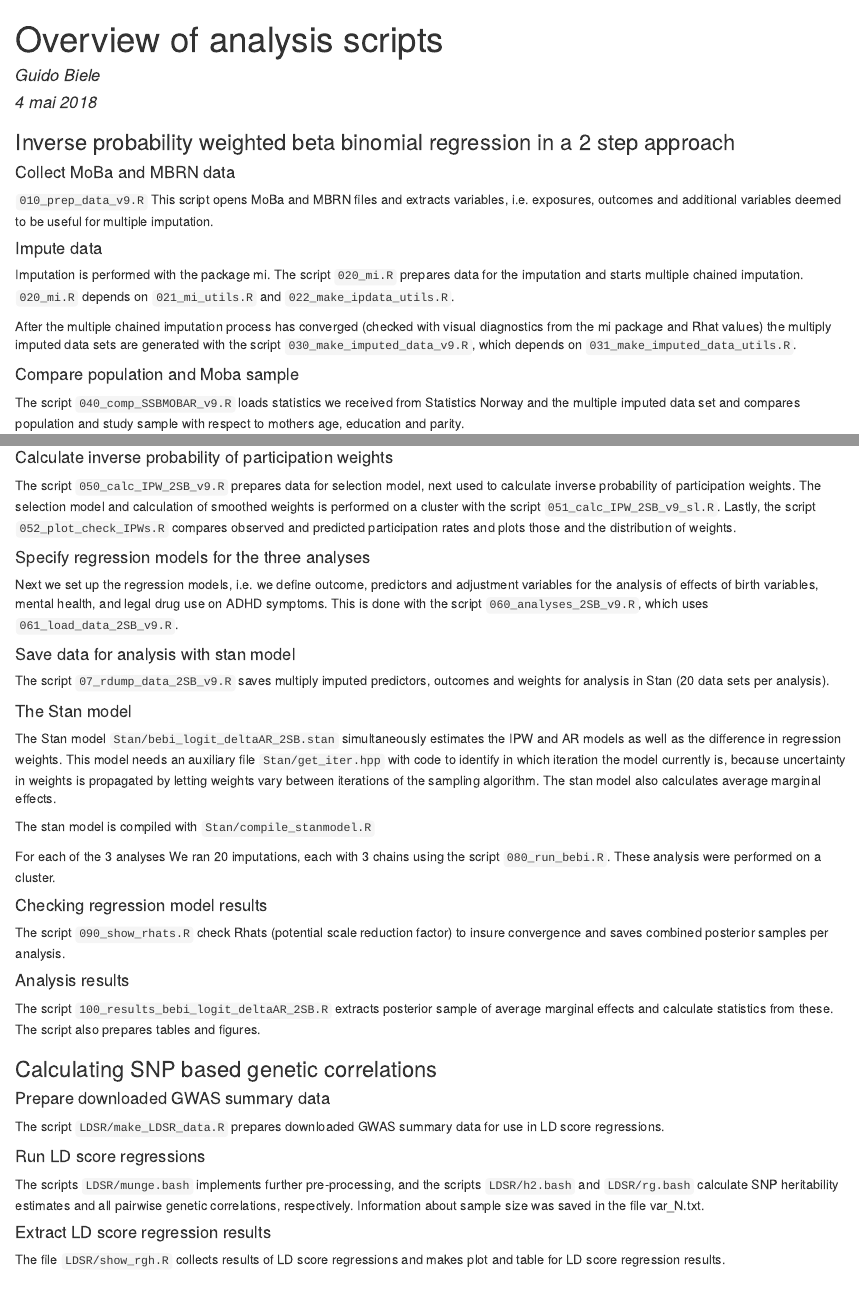
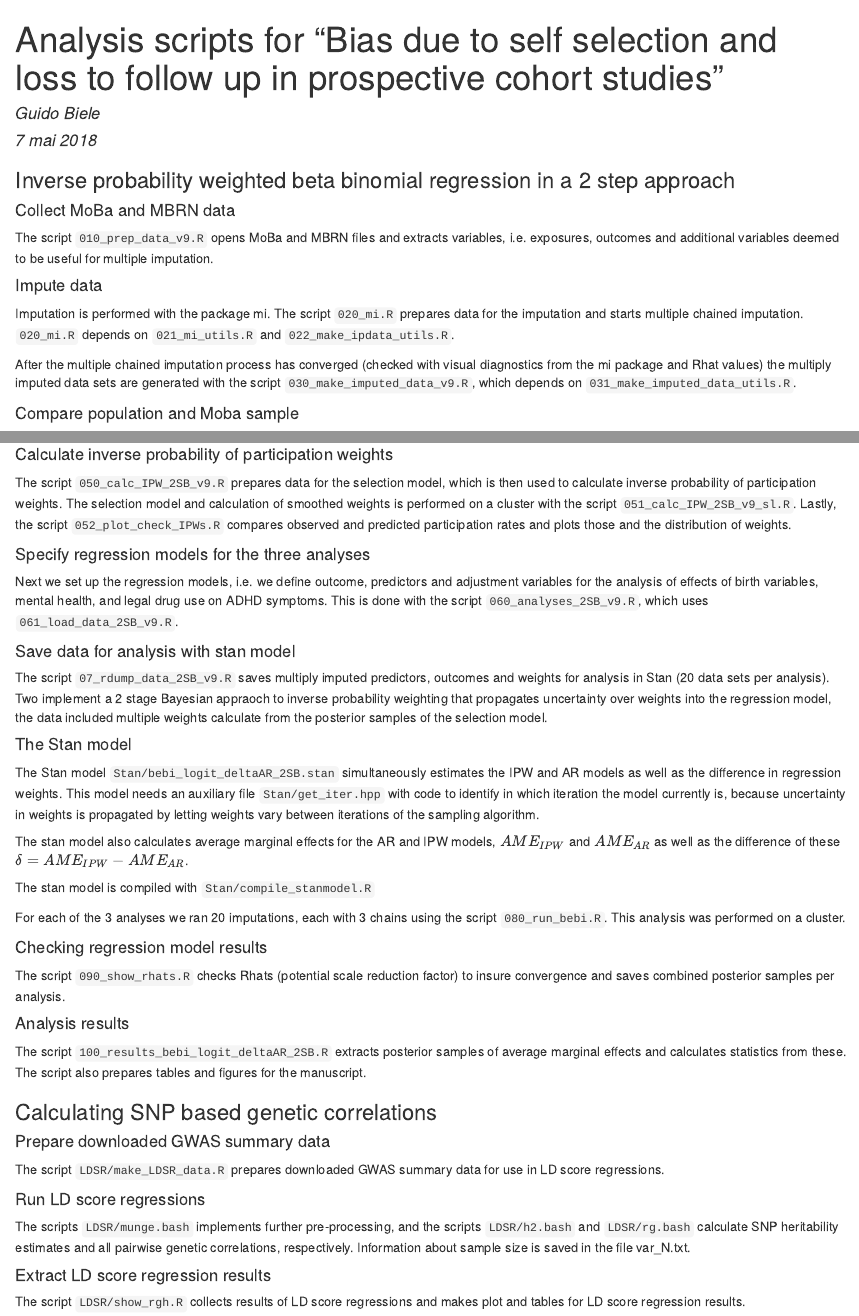
Before and after one commit to gbiele/IPW, an R Markdown document (AnalysisBIPW/AnalysesOverview.Rmd): the page in a window 1100 px wide, from its top, and a second part further down, joined at a grey line. The pictures show the output file AnalysisBIPW/AnalysesOverview.html that the author committed with the source, opened offline.

Commit message:
update description of scripts

````diff
--- a/AnalysisBIPW/AnalysesOverview.Rmd
+++ b/AnalysisBIPW/AnalysesOverview.Rmd
@@ -1,8 +1,12 @@
 ---
-title: "Overview of analysis scripts"
+title: Analysis scripts for "Bias due to self selection and loss to follow up in prospective
+  cohort studies"
 author: "Guido Biele"
 date: "7 mai 2018"
-output: html_document
+output:
+  word_document: default
+  pdf_document: default
+  html_document: default
 ---
 
 ```{r setup, include=FALSE}
@@ -15,8 +19,7 @@ knitr::opts_chunk$set(echo = TRUE)
 
 
 #### Collect MoBa and MBRN data
-```010_prep_data_v9.R```
-This script opens MoBa and MBRN files and extracts variables, i.e. exposures, outcomes and additional variables deemed to be useful for multiple imputation.
+The script ```010_prep_data_v9.R``` opens MoBa and MBRN files and extracts variables, i.e. exposures, outcomes and additional variables deemed to be useful for multiple imputation.
 
 
 #### Impute data
@@ -25,4 +28,3 @@
 After the multiple chained imputation process has converged (checked with visual diagnostics from the mi package and Rhat values) the multiply imputed data sets are generated with the script ```030_make_imputed_data_v9.R```, which depends on  ```031_make_imputed_data_utils.R```.
 
 #### Compare population and Moba sample
-The script ```040_comp_SSBMOBAR_v9.R``` loads statistics we received from Statistics Norway and the multiple imputed data set and compares population and study sample with respect to mothers age, education and parity.
@@ -30,28 +38,29 @@
 
 #### Calculate inverse probability of participation weights
-The script ```050_calc_IPW_2SB_v9.R``` prepares data for selection model, next used to calculate inverse probability of participation weights. The selection model and calculation of smoothed weights is performed on a cluster with the script ```051_calc_IPW_2SB_v9_sl.R```. Lastly, the script ```052_plot_check_IPWs.R``` compares observed and predicted participation rates and plots those and the distribution of weights.
+The script ```050_calc_IPW_2SB_v9.R``` prepares data for the selection model, which is then used to calculate inverse probability of participation weights. The selection model and calculation of smoothed weights is performed on a cluster with the script ```051_calc_IPW_2SB_v9_sl.R```. Lastly, the script ```052_plot_check_IPWs.R``` compares observed and predicted participation rates and plots those and the distribution of weights.
 
 
 #### Specify regression models for the three analyses
 Next we set up the regression models, i.e. we define outcome, predictors and adjustment variables for the analysis of effects of birth variables, mental health, and legal drug use on ADHD symptoms. This is done with the script ```060_analyses_2SB_v9.R```, which uses ```061_load_data_2SB_v9.R```.
 
 #### Save data for analysis with stan model
-The script ```07_rdump_data_2SB_v9.R``` saves multiply imputed predictors, outcomes and weights for analysis in Stan (20 data sets per analysis).
+The script ```07_rdump_data_2SB_v9.R``` saves multiply imputed predictors, outcomes and weights for analysis in Stan (20 data sets per analysis). Two implement a 2 stage Bayesian appraoch to inverse probability weighting that propagates uncertainty over weights into the regression model, the data included multiple weights calculate from the posterior samples of the selection model.
 
 
 #### The Stan model
 The Stan model ```Stan/bebi_logit_deltaAR_2SB.stan``` simultaneously estimates the IPW and AR models as well as the difference in regression weights. This model needs an auxiliary file ```Stan/get_iter.hpp``` with code to identify in which iteration the model currently is, because uncertainty in weights is propagated by letting weights vary between iterations of the sampling algorithm.
-The stan model also calculates average marginal effects.
+
+The stan model also calculates average marginal effects for the AR and IPW models, $AME_{IPW}$ and $AME_{AR}$  as  well as the difference of these $\delta = AME_{IPW}-AME_{AR}$.
 
 The stan model is compiled with ```Stan/compile_stanmodel.R```
 
-For each of the 3 analyses We ran 20 imputations, each with 3 chains using the script ```080_run_bebi.R```. These analysis were performed on a cluster.
+For each of the 3 analyses we ran 20 imputations, each with 3 chains using the script ```080_run_bebi.R```. This analysis was performed on a cluster.
 
 #### Checking regression model results
-The script ```090_show_rhats.R``` check Rhats (potential scale reduction factor) to insure convergence and saves combined posterior samples per analysis.
+The script ```090_show_rhats.R``` checks Rhats (potential scale reduction factor) to insure convergence and saves combined posterior samples per analysis.
 
 #### Analysis results
-The script ```100_results_bebi_logit_deltaAR_2SB.R``` extracts posterior sample of average marginal effects and calculate statistics from these. The script also prepares tables and figures.
+The script ```100_results_bebi_logit_deltaAR_2SB.R``` extracts posterior samples of average marginal effects and calculates statistics from these. The script also prepares tables and figures for the manuscript.
 
 
 ### Calculating SNP based genetic correlations
@@ -60,7 +69,7 @@
 The script ```LDSR/make_LDSR_data.R``` prepares downloaded GWAS summary data for use in LD score regressions.
 
 #### Run LD score regressions
-The scripts ```LDSR/munge.bash``` implements further pre-processing, and the scripts ```LDSR/h2.bash``` and ```LDSR/rg.bash``` calculate SNP heritability estimates and all pairwise genetic correlations, respectively. Information about sample size was saved in the file var_N.txt.
+The scripts ```LDSR/munge.bash``` implements further pre-processing, and the scripts ```LDSR/h2.bash``` and ```LDSR/rg.bash``` calculate SNP heritability estimates and all pairwise genetic correlations, respectively. Information about sample size is saved in the file var_N.txt.
 
 #### Extract LD score regression results
-The file ```LDSR/show_rgh.R``` collects results of LD score regressions and makes plot and table for LD score regression results.
+The script ```LDSR/show_rgh.R``` collects results of LD score regressions and makes plot and tables for LD score regression results.
````
Also changed, not shown: AnalysisBIPW/AnalysesOverview.html, AnalysisBIPW/AnalysesOverview.Rmd (6 more changed lines), 1 other file.
